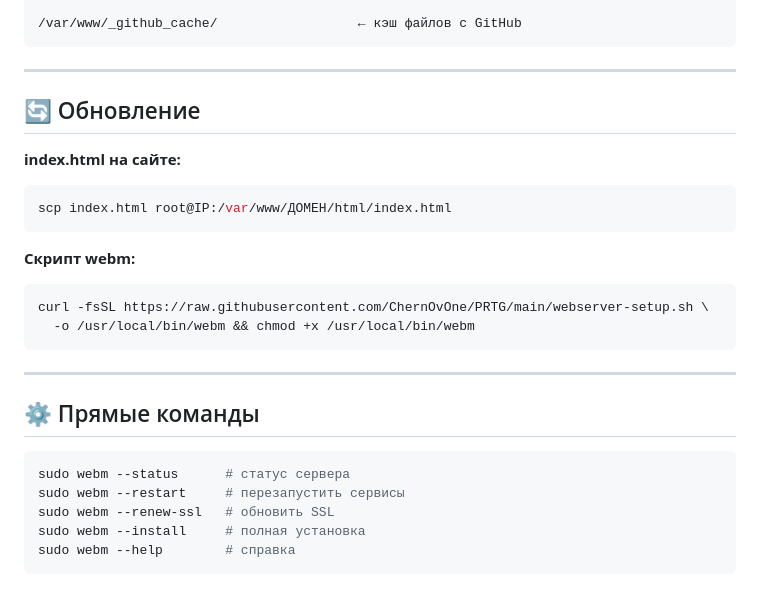
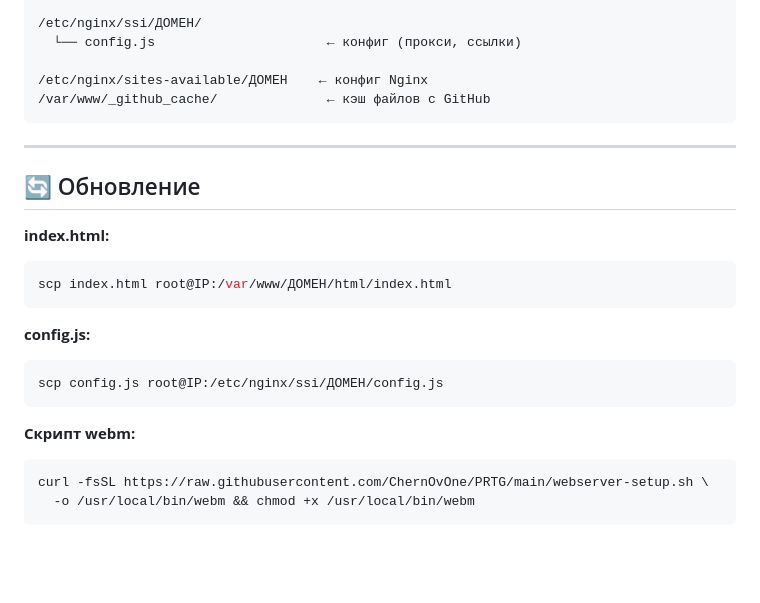
Before and after one commit to ChernOvOne/PRTG, a Markdown page: README.md, the part around one of its changes. Drawn GitHub-style; blank space fills up the shorter version.

````diff
--- a/README.md
+++ b/README.md
@@ -89,14 +165,23 @@ scp config.js root@IP:/etc/nginx/private/ДОМЕН/config.js
 
-/var/www/_github_cache/                  ← кэш файлов с GitHub
+/etc/nginx/ssi/ДОМЕН/
+  └── config.js                      ← конфиг (прокси, ссылки)
+
+/etc/nginx/sites-available/ДОМЕН    ← конфиг Nginx
+/var/www/_github_cache/              ← кэш файлов с GitHub
 ```
 
 ---
 
 ## 🔄 Обновление
 
-**index.html на сайте:**
+**index.html:**
 ```bash
 scp index.html root@IP:/var/www/ДОМЕН/html/index.html
+```
+
+**config.js:**
+```bash
+scp config.js root@IP:/etc/nginx/ssi/ДОМЕН/config.js
 ```
 
 **Скрипт webm:**
@@ -104,15 +189,3 @@ scp index.html root@IP:/var/www/ДОМЕН/html/index.html
 curl -fsSL https://raw.githubusercontent.com/ChernOvOne/PRTG/main/webserver-setup.sh \
   -o /usr/local/bin/webm && chmod +x /usr/local/bin/webm
 ```
-
----
-
-## ⚙️ Прямые команды
-
-```bash
-sudo webm --status      # статус сервера
-sudo webm --restart     # перезапустить сервисы
-sudo webm --renew-ssl   # обновить SSL
-sudo webm --install     # полная установка
-sudo webm --help        # справка
-```
````
Also changed, not shown: other parts of README.md (+105 -29 lines).
